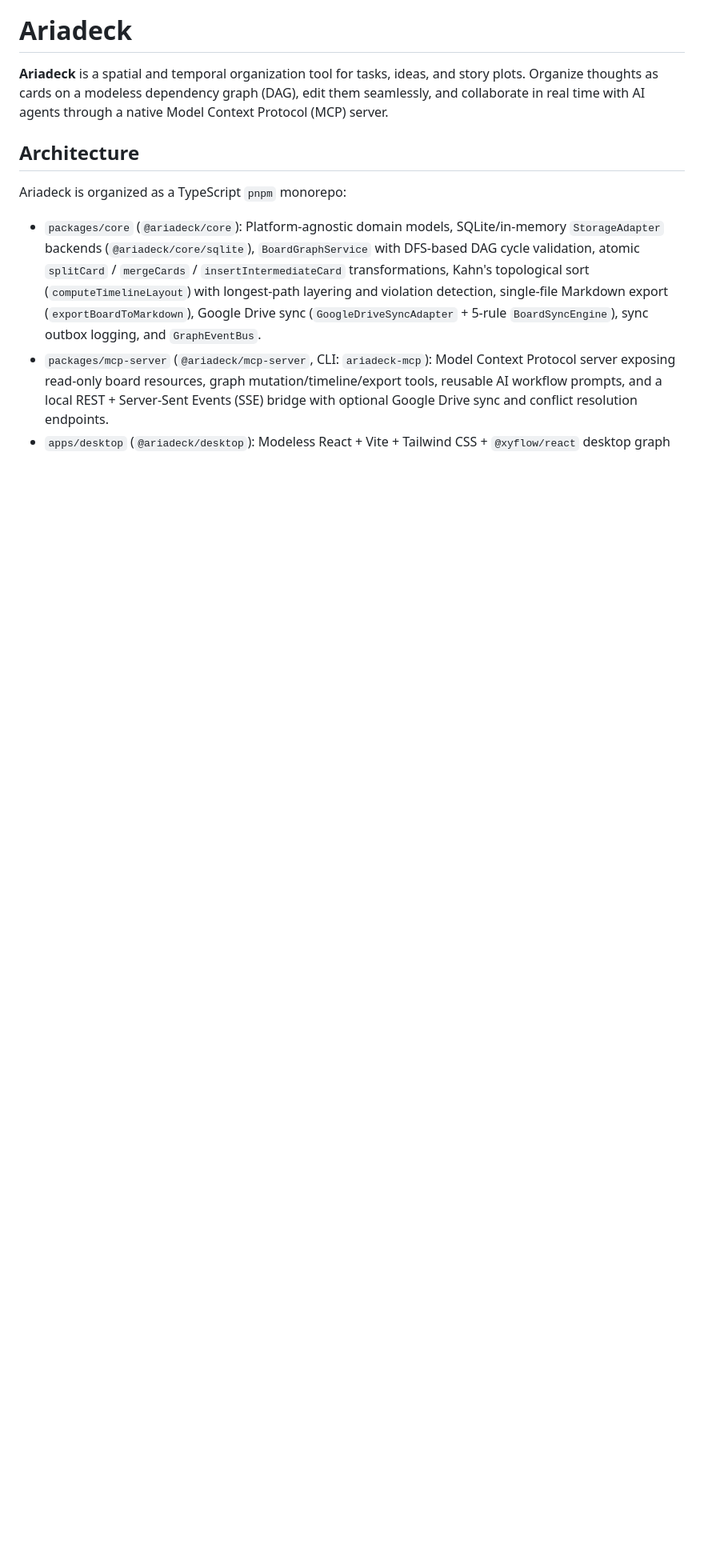
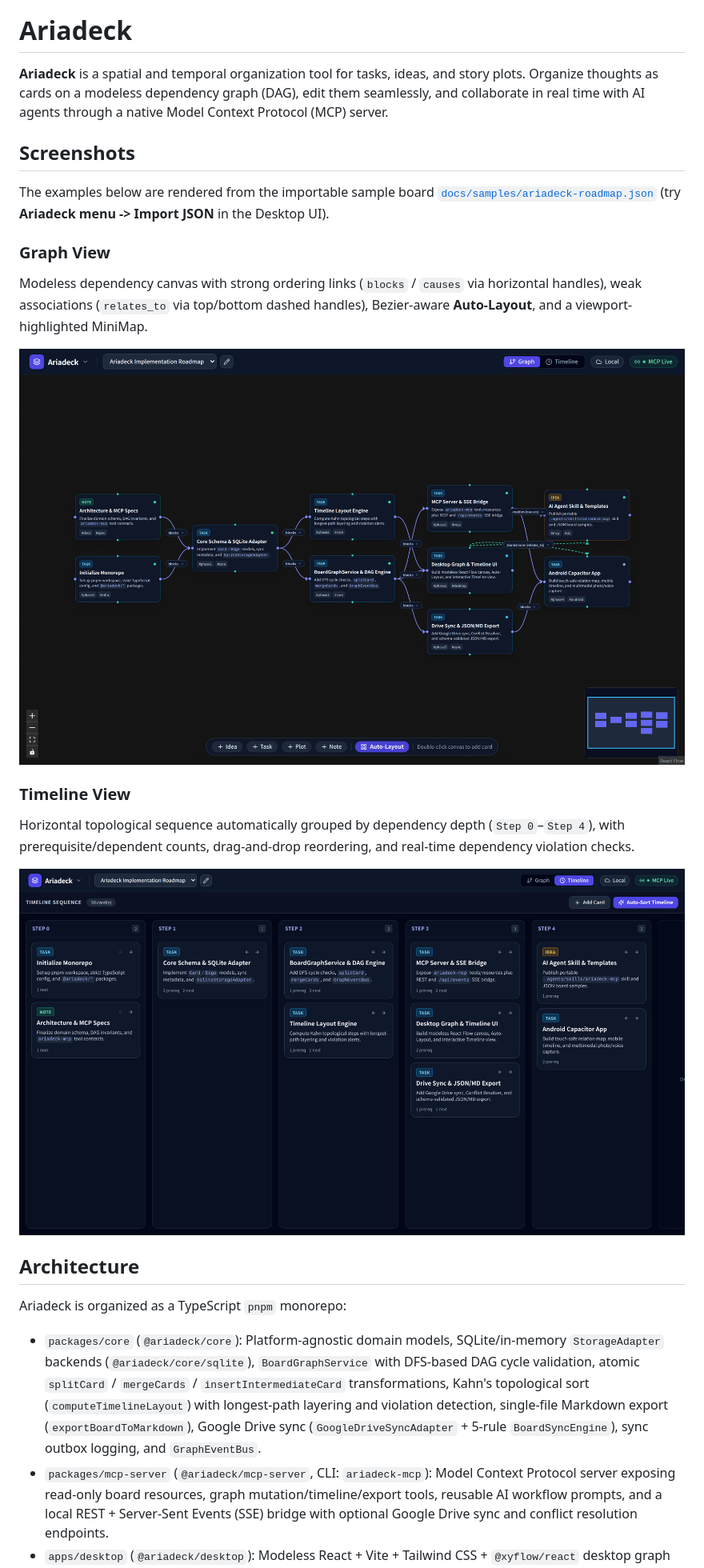
Before and after one commit to mhiramat/ariadeck, a Markdown page: README.md, the part around the change. Shown at 80% size. GitHub-like rendering; pictures changed too: docs/images/sample-graph.png (added), docs/images/sample-timeline.png (added); blank space fills up the shorter version.

Commit message:
docs(readme): add Graph and Timeline sample screenshots and JSON board
Add an English sample board (docs/samples/ariadeck-roadmap.json) plotting
Ariadeck's phased implementation roadmap with task, idea, and note cards
connected by blocks, causes, and relates_to edges.

Capture Graph View and Timeline View screenshots of the sample board via
headless Chrome and embed them in README.md under a new Screenshots
section with a link to import the sample JSON directly.

```diff
--- a/README.md
+++ b/README.md
@@ -1,6 +1,22 @@
 # Ariadeck
 
 **Ariadeck** is a spatial and temporal organization tool for tasks, ideas, and story plots. Organize thoughts as cards on a modeless dependency graph (DAG), edit them seamlessly, and collaborate in real time with AI agents through a native Model Context Protocol (MCP) server.
+
+## Screenshots
+
+The examples below are rendered from the importable sample board [`docs/samples/ariadeck-roadmap.json`](docs/samples/ariadeck-roadmap.json) (try **Ariadeck menu -> Import JSON** in the Desktop UI).
+
+### Graph View
+
+Modeless dependency canvas with strong ordering links (`blocks` / `causes` via horizontal handles), weak associations (`relates_to` via top/bottom dashed handles), Bezier-aware **Auto-Layout**, and a viewport-highlighted MiniMap.
+
+![Ariadeck Graph View Sample](docs/images/sample-graph.png)
+
+### Timeline View
+
+Horizontal topological sequence automatically grouped by dependency depth (`Step 0`–`Step 4`), with prerequisite/dependent counts, drag-and-drop reordering, and real-time dependency violation checks.
+
+![Ariadeck Timeline View Sample](docs/images/sample-timeline.png)
 
 ## Architecture
 
```
Also changed, not shown: 1 other file.
